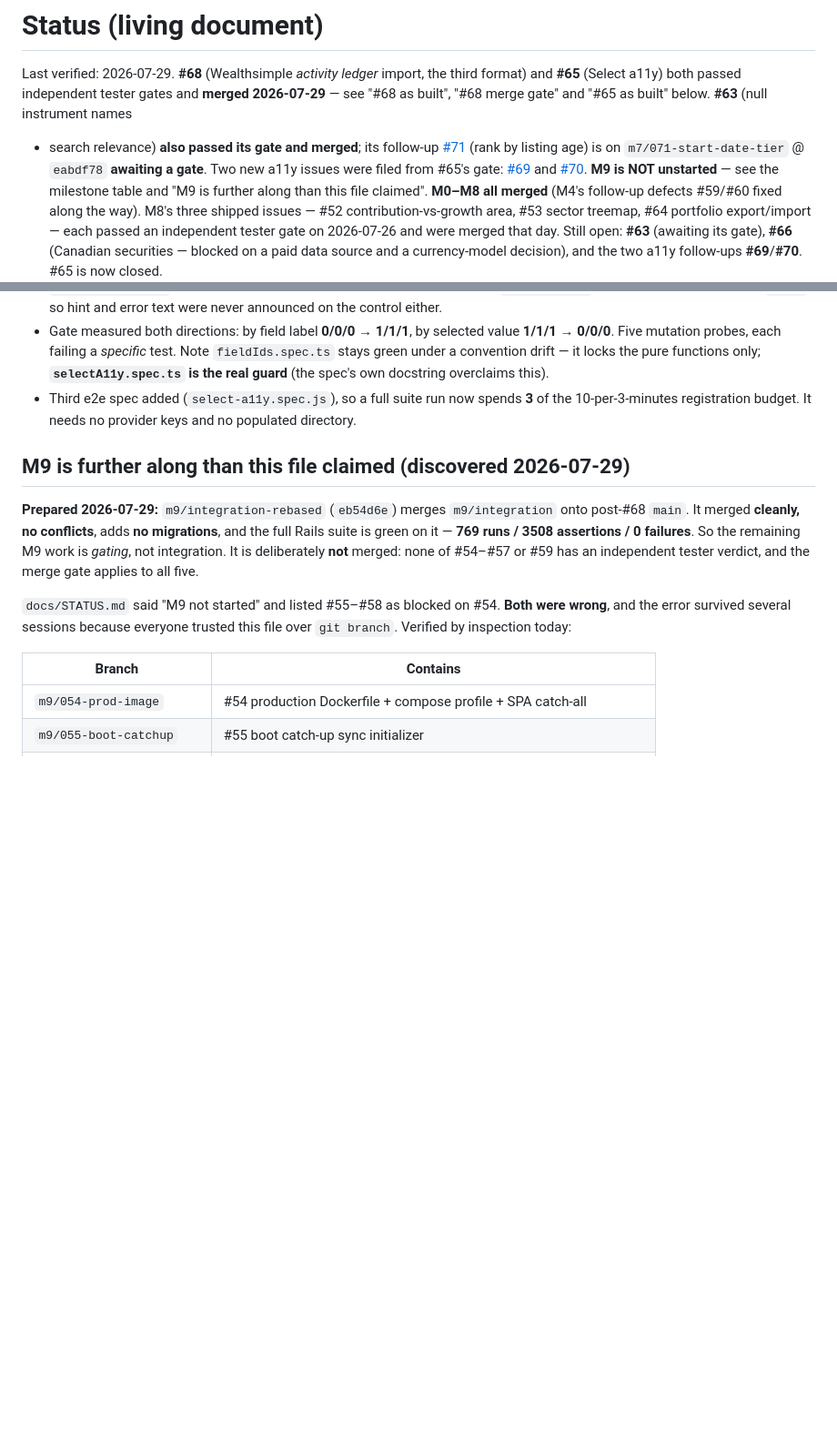
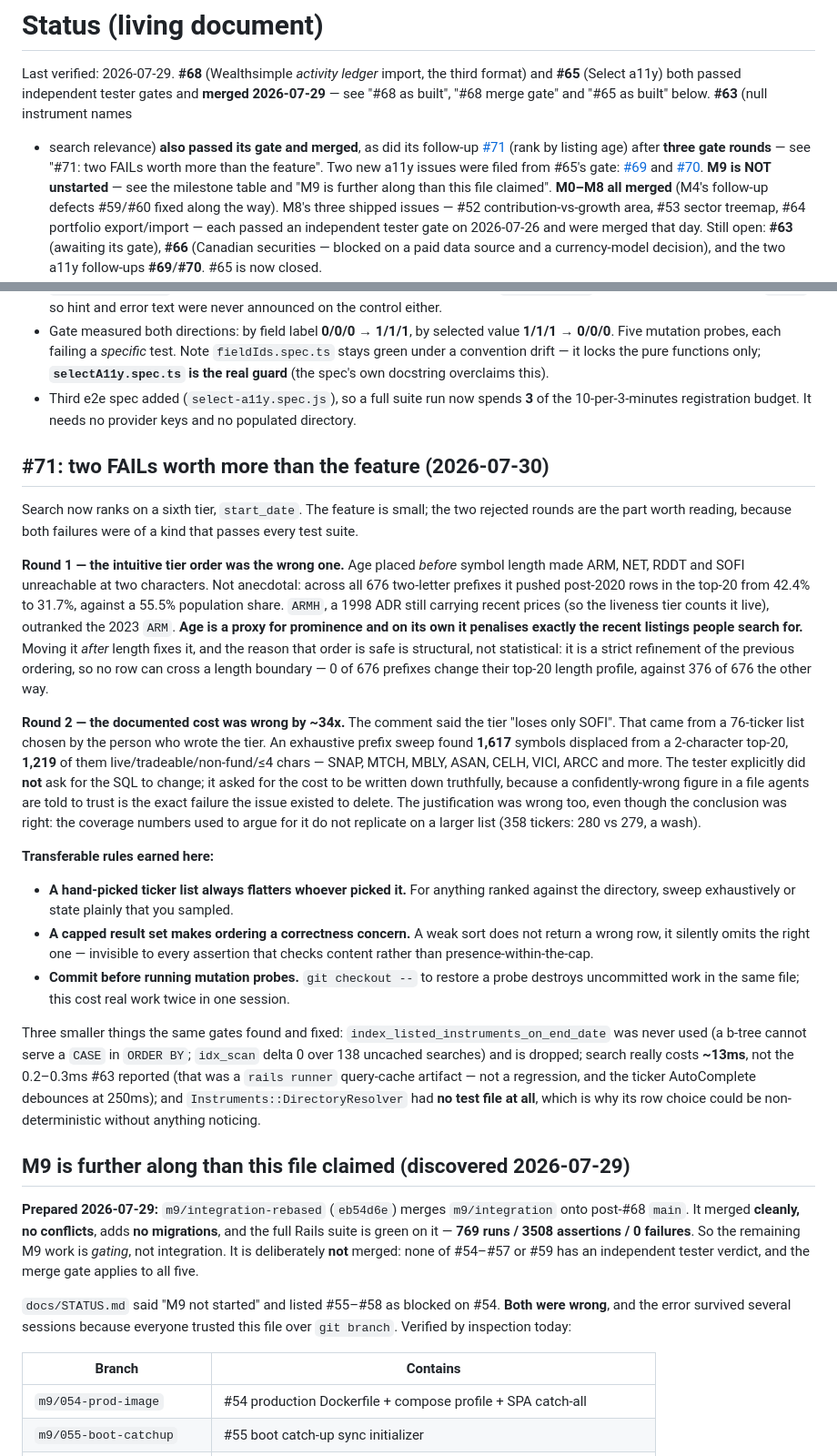
Before and after one commit to amyotjl/PortfolioView, a Markdown page: docs/STATUS.md, 2 parts joined by grey strips. Shown at 91% size. Drawn GitHub-style; blank space fills up the shorter version.

Commit message:
docs: #71 merged after three gate rounds; record the two failures
The feature is minor; the rejected rounds are the transferable part. Records
that the intuitive tier order was the losing one, that a hand-picked ticker
list flatters whoever picked it, that a capped result set makes ordering a
correctness concern rather than a nicety, and that committing before mutation
probes matters because git checkout -- destroys uncommitted work in the same
file (which cost real work twice this session).

```diff
--- a/docs/STATUS.md
+++ b/docs/STATUS.md
@@ -3,9 +3,9 @@
 Last verified: 2026-07-29. **#68** (Wealthsimple *activity ledger* import, the third format)
 and **#65** (Select a11y) both passed independent tester gates and **merged 2026-07-29** —
 see "#68 as built", "#68 merge gate" and "#65 as built" below. **#63** (null instrument names
-+ search relevance) **also passed its gate and merged**; its follow-up
-[#71](https://github.com/amyotjl/PortfolioView/issues/71) (rank by listing age) is on
-`m7/071-start-date-tier` @ `eabdf78` **awaiting a gate**. Two new a11y issues were filed from #65's gate:
++ search relevance) **also passed its gate and merged**, as did its follow-up
+[#71](https://github.com/amyotjl/PortfolioView/issues/71) (rank by listing age) after **three
+gate rounds** — see "#71: two FAILs worth more than the feature". Two new a11y issues were filed from #65's gate:
 [#69](https://github.com/amyotjl/PortfolioView/issues/69) and
 [#70](https://github.com/amyotjl/PortfolioView/issues/70). **M9 is NOT unstarted** — see the
 milestone table and "M9 is further along than this file claimed". **M0–M8 all merged** (M4's follow-up defects #59/#60 fixed along
@@ -395,6 +395,48 @@ accname spec.
 - Third e2e spec added (`select-a11y.spec.js`), so a full suite run now spends **3** of the
   10-per-3-minutes registration budget. It needs no provider keys and no populated directory.
 
+## #71: two FAILs worth more than the feature (2026-07-30)
+
+Search now ranks on a sixth tier, `start_date`. The feature is small; the two rejected
+rounds are the part worth reading, because both failures were of a kind that passes every
+test suite.
+
+**Round 1 — the intuitive tier order was the wrong one.** Age placed *before* symbol length
+made ARM, NET, RDDT and SOFI unreachable at two characters. Not anecdotal: across all 676
+two-letter prefixes it pushed post-2020 rows in the top-20 from 42.4% to 31.7%, against a
+55.5% population share. `ARMH`, a 1998 ADR still carrying recent prices (so the liveness tier
+counts it live), outranked the 2023 `ARM`. **Age is a proxy for prominence and on its own it
+penalises exactly the recent listings people search for.** Moving it *after* length fixes it,
+and the reason that order is safe is structural, not statistical: it is a strict refinement of
+the previous ordering, so no row can cross a length boundary — 0 of 676 prefixes change their
+top-20 length profile, against 376 of 676 the other way.
+
+**Round 2 — the documented cost was wrong by ~34x.** The comment said the tier "loses only
+SOFI". That came from a 76-ticker list chosen by the person who wrote the tier. An exhaustive
+prefix sweep found **1,617** symbols displaced from a 2-character top-20, **1,219** of them
+live/tradeable/non-fund/≤4 chars — SNAP, MTCH, MBLY, ASAN, CELH, VICI, ARCC and more. The
+tester explicitly did **not** ask for the SQL to change; it asked for the cost to be written
+down truthfully, because a confidently-wrong figure in a file agents are told to trust is the
+exact failure the issue existed to delete. The justification was wrong too, even though the
+conclusion was right: the coverage numbers used to argue for it do not replicate on a larger
+list (358 tickers: 280 vs 279, a wash).
+
+**Transferable rules earned here:**
+- **A hand-picked ticker list always flatters whoever picked it.** For anything ranked against
+  the directory, sweep exhaustively or state plainly that you sampled.
+- **A capped result set makes ordering a correctness concern.** A weak sort does not return a
+  wrong row, it silently omits the right one — invisible to every assertion that checks
+  content rather than presence-within-the-cap.
+- **Commit before running mutation probes.** `git checkout --` to restore a probe destroys
+  uncommitted work in the same file; this cost real work twice in one session.
+
+Three smaller things the same gates found and fixed: `index_listed_instruments_on_end_date`
+was never used (a b-tree cannot serve a `CASE` in `ORDER BY`; `idx_scan` delta 0 over 138
+uncached searches) and is dropped; search really costs **~13ms**, not the 0.2–0.3ms #63
+reported (that was a `rails runner` query-cache artifact — not a regression, and the ticker
+AutoComplete debounces at 250ms); and `Instruments::DirectoryResolver` had **no test file at
+all**, which is why its row choice could be non-deterministic without anything noticing.
+
 ## M9 is further along than this file claimed (discovered 2026-07-29)
 
 **Prepared 2026-07-29:** `m9/integration-rebased` (`eb54d6e`) merges `m9/integration` onto
```
